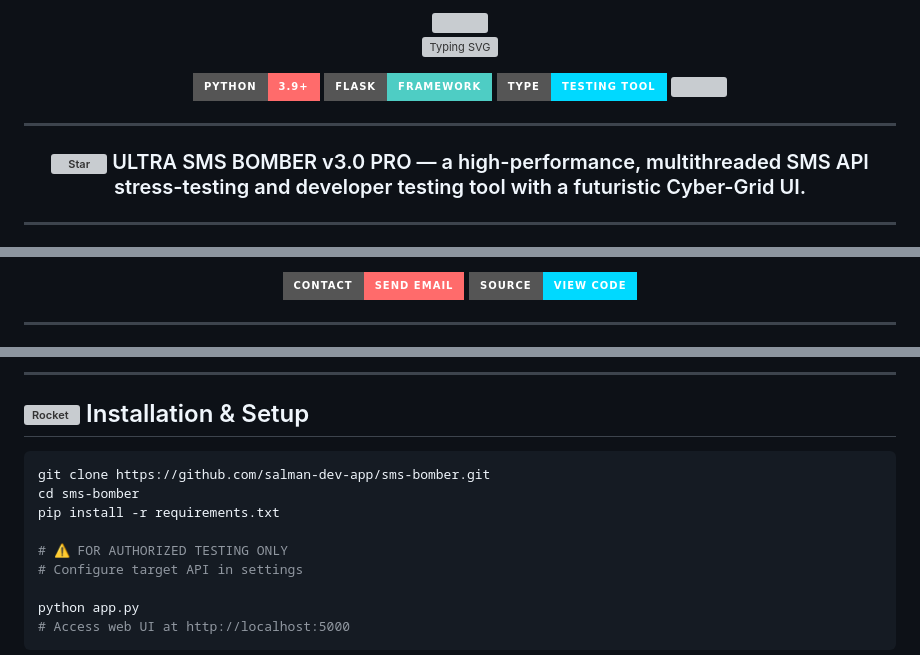
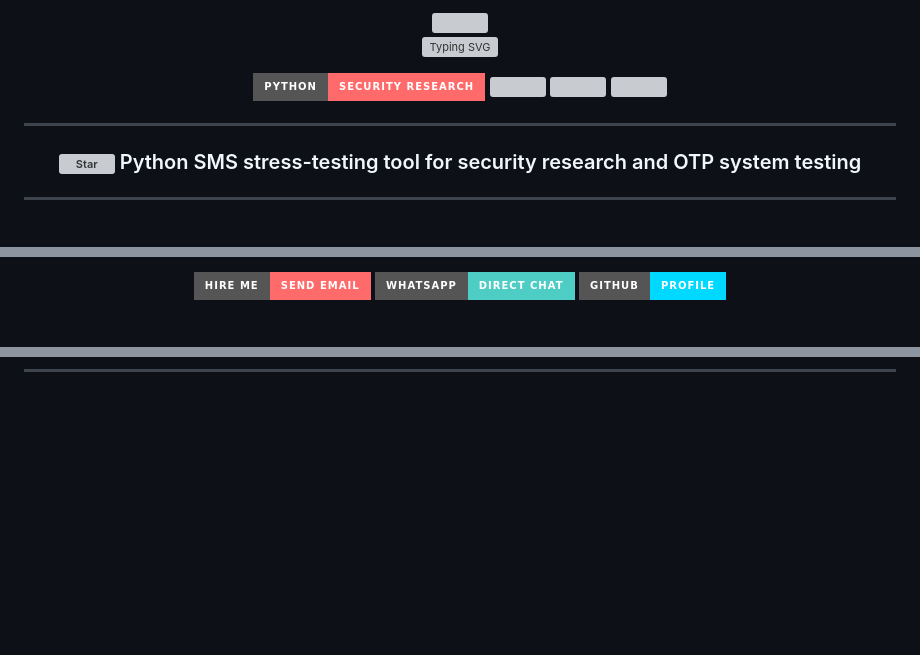
Before and after one commit to salman-dev-app/sms-bomber, a Markdown page: README.md, 3 parts joined by grey strips. Drawn GitHub-style; badges without logos; blank space fills up the shorter version; grey boxes are pictures that could not be loaded.

Commit message:
style: update README to enterprise visual style ✨

````diff
--- a/README.md
+++ b/README.md
@@ -3,6 +3,4 @@
 </div>
-
-
 
 <p align="center">
   <a href="https://github.com/salman-dev-app/sms-bomber">
@@ -10,21 +8,19 @@
   </a>
 </p>
 
-
-
 <p align="center">
-  <img src="https://img.shields.io/badge/Python-3.9+-FF6B6B?style=for-the-badge&logo=python&logoColor=white" />
-  <img src="https://img.shields.io/badge/Flask-Framework-4ECDC4?style=for-the-badge&logo=flask&logoColor=white" />
-  <img src="https://img.shields.io/badge/Type-Testing_Tool-00D9FF?style=for-the-badge&logo=testinglibrary&logoColor=white" />
+  <img src="https://img.shields.io/badge/Python-Security%20Research-FF6B6B?style=for-the-badge&logo=codesandbox&logoColor=white" />
   <img src="https://img.shields.io/github/last-commit/salman-dev-app/sms-bomber?style=for-the-badge&color=00D9FF&label=LAST%20UPDATED&logo=github&logoColor=white" />
+  <img src="https://img.shields.io/github/stars/salman-dev-app/sms-bomber?style=for-the-badge&color=4ECDC4&logo=github&logoColor=white" />
+  <img src="https://img.shields.io/github/forks/salman-dev-app/sms-bomber?style=for-the-badge&color=63A4FF&logo=github&logoColor=white" />
 </p>
 
 ---
 
 <div align="center">
   <h3>
-    <img src="https://raw.githubusercontent.com/Tarikul-Islam-Anik/Animated-Fluent-Emojis/master/Emojis/Travel%20and%20places/Glowing%20Star.png" alt="Star" width="25" height="25" style="vertical-align: middle;" />
-    ULTRA SMS BOMBER v3.0 PRO — a high-performance, multithreaded SMS API stress-testing and developer testing tool with a futuristic Cyber-Grid UI.
+    <img src="https://raw.githubusercontent.com/Tarikul-Islam-Anik/Animated-Fluent-Emojis/master/Emojis/Travel%20and%20places/Glowing%20Star.png" alt="Star" width="25" height="25" style="vertical-align:middle;" />
+    Python SMS stress-testing tool for security research and OTP system testing
   </h3>
 </div>
 
@@ -34,10 +73,13 @@
 
 <p align="center">
   <a href="mailto:mdsalmanhelp@gmail.com">
-    <img src="https://img.shields.io/badge/Contact-Send_Email-FF6B6B?style=for-the-badge&logo=minutemailer&logoColor=white" />
+    <img src="https://img.shields.io/badge/Hire_Me-Send_Email-FF6B6B?style=for-the-badge&logo=minutemailer&logoColor=white" />
   </a>
-  <a href="https://github.com/salman-dev-app/sms-bomber">
-    <img src="https://img.shields.io/badge/Source-View_Code-00D9FF?style=for-the-badge&logo=github&logoColor=white" />
+  <a href="https://wa.me/8801840933137">
+    <img src="https://img.shields.io/badge/WhatsApp-Direct_Chat-4ECDC4?style=for-the-badge&logo=whatsapp&logoColor=white" />
+  </a>
+  <a href="https://github.com/salman-dev-app">
+    <img src="https://img.shields.io/badge/GitHub-Profile-00D9FF?style=for-the-badge&logo=github&logoColor=white" />
   </a>
 </p>
 
@@ -75,16 +87,0 @@
----
-
-## <img src="https://raw.githubusercontent.com/Tarikul-Islam-Anik/Animated-Fluent-Emojis/master/Emojis/Travel%20and%20places/Rocket.png" alt="Rocket" width="30" height="30" style="vertical-align: middle;" /> Installation & Setup
-
-```bash
-git clone https://github.com/salman-dev-app/sms-bomber.git
-cd sms-bomber
-pip install -r requirements.txt
-
-# ⚠️ FOR AUTHORIZED TESTING ONLY
-# Configure target API in settings
-
-python app.py
-# Access web UI at http://localhost:5000
-```
-
````
Also changed, not shown: other parts of README.md (+60 -68 lines).
